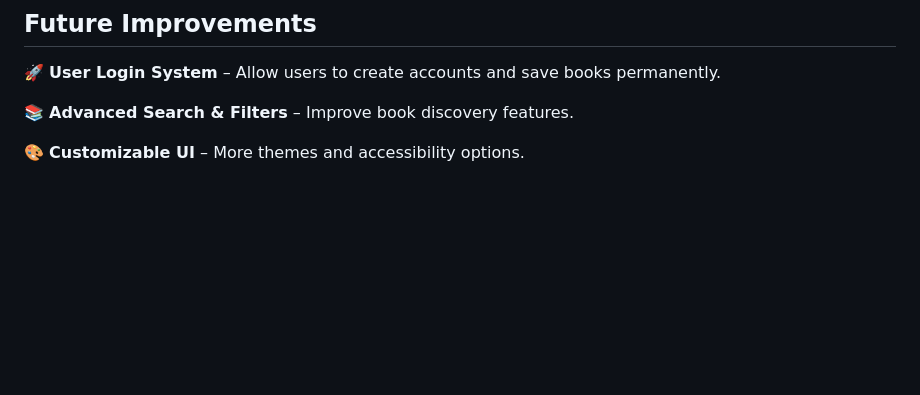
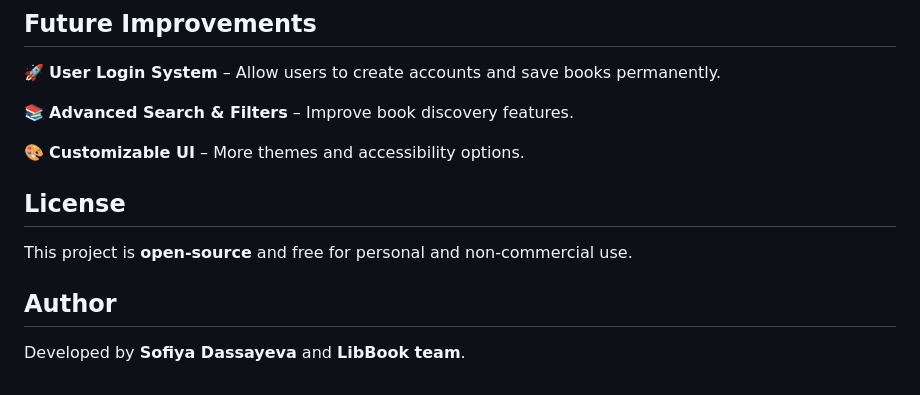
Before and after one commit to dlotsss/dlotsss.github.io, a Markdown page: README.md, the part around the change. Rendered like a GitHub page; blank space fills up the shorter version.

```diff
--- a/README.md
+++ b/README.md
@@ -101,3 +101,10 @@ The website's styling is defined in `style.css` and `style2.css`.
 📚 **Advanced Search & Filters** – Improve book discovery features.
 
 🎨 **Customizable UI** – More themes and accessibility options.
+
+
+## **License**
+This project is **open-source** and free for personal and non-commercial use.
+
+## **Author**
+Developed by **Sofiya Dassayeva** and **LibBook team**.
```
